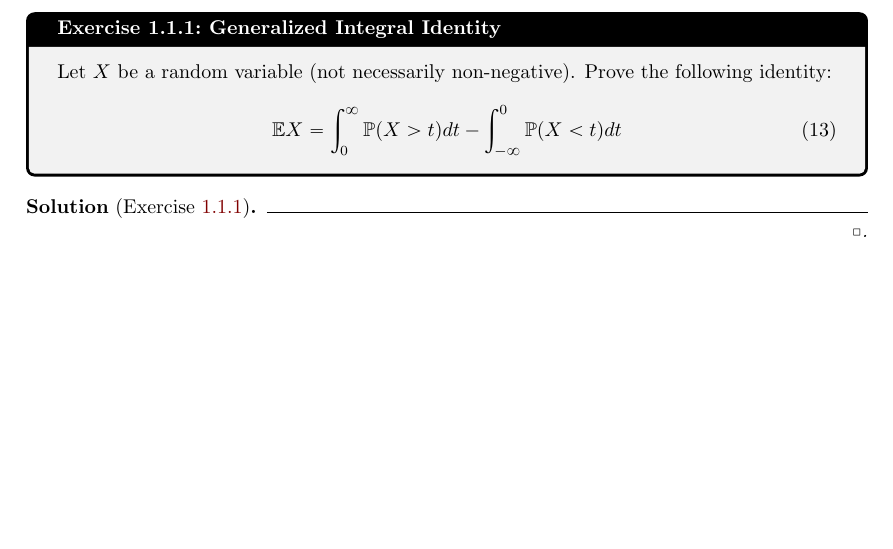
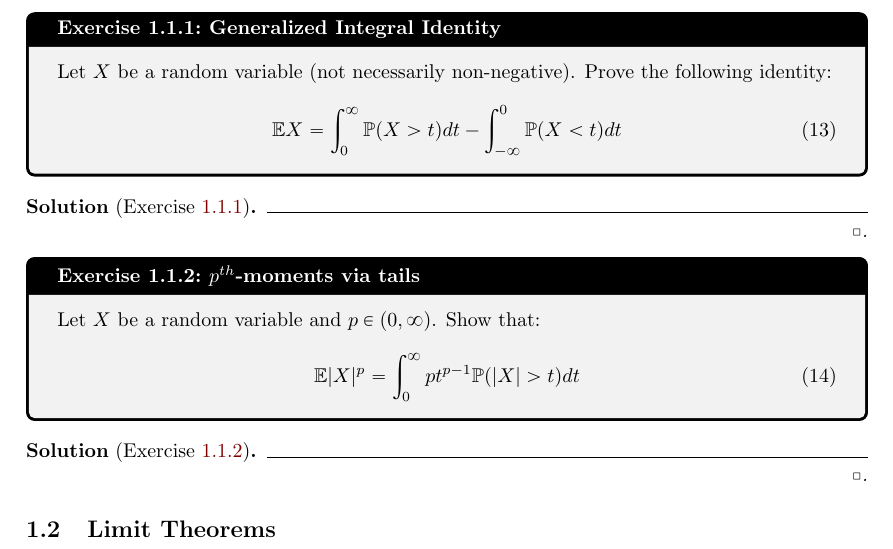
Before and after one commit to hieubkvn123/-NOTES-high-dimensional-probability, a LaTeX document (main.tex, which reads sections/main/chap1/basic_inequalities.tex, sections/main/chap1/limit_theorems.tex): part of page 3 of 5, cut so that both start at the same text, the shorter picture padded with empty space. Compiled offline with pdfLaTeX.

Commit message:
Checkpoint

```diff
--- a/sections/main/chap1/basic_inequalities.tex
+++ b/sections/main/chap1/basic_inequalities.tex
@@ -79,3 +79,14 @@ learned in introductory statistics.
 \begin{solution*}[Exercise \ref{ex:exercise_1.1.1}]
 
 \end{solution*}
+
+\begin{exercise}{$p^{th}$-moments via tails}{exercise_1.1.2}
+    Let $X$ be a random variable and $p\in(0,\infty)$. Show that:
+    \begin{align}
+        \E|X|^p = \int_0^\infty pt^{p-1}\Pm(|X| > t)dt
+    \end{align}
+\end{exercise}
+
+\begin{solution*}[Exercise \ref{ex:exercise_1.1.2}]
+
+\end{solution*}
--- /dev/null
+++ b/sections/main/chap1/limit_theorems.tex
@@ -0,0 +1 @@
+\subsection{Limit Theorems}
```
Also changed, not shown: sections/main/chap1/main.tex (+1 -0 lines), output/main.pdf.
